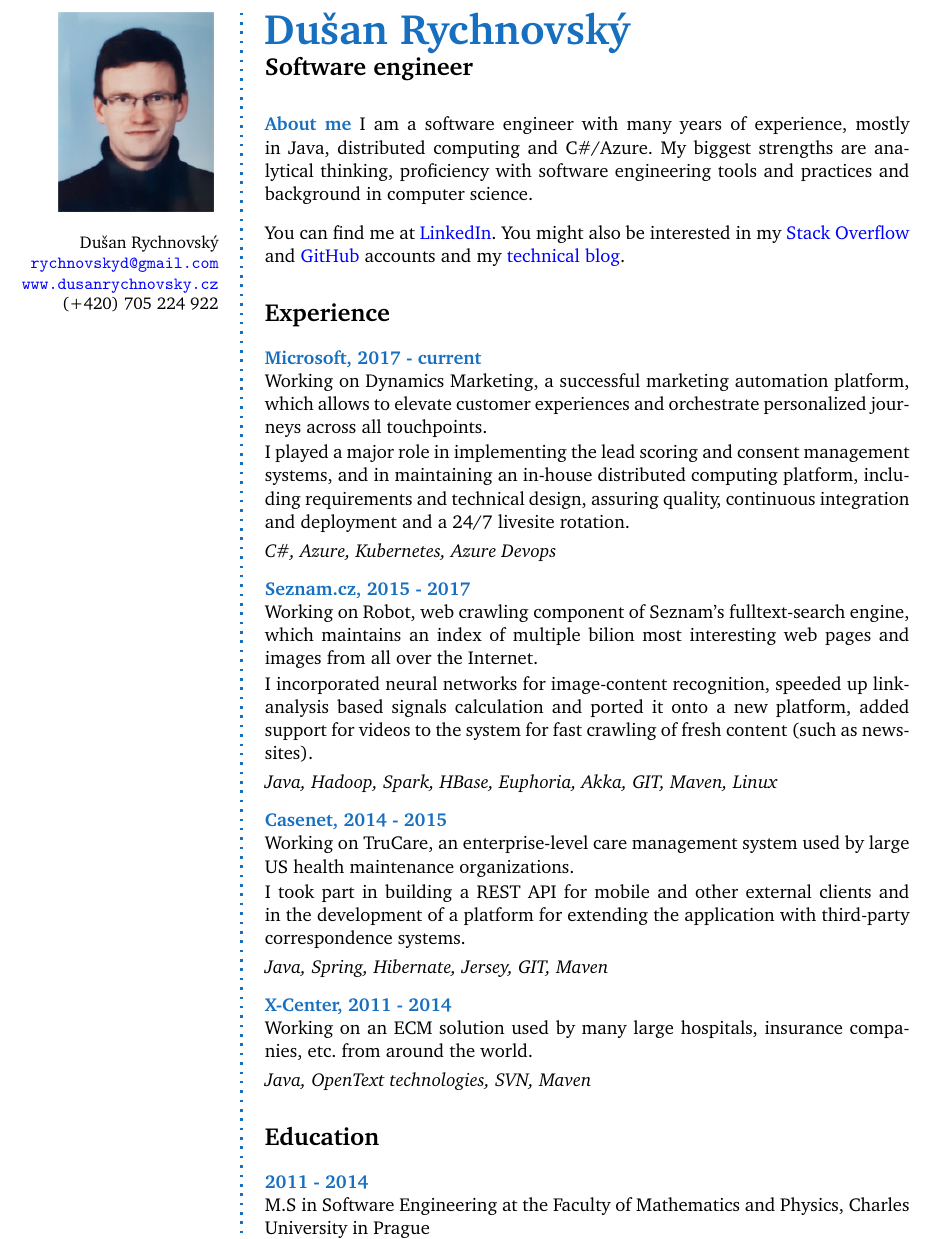
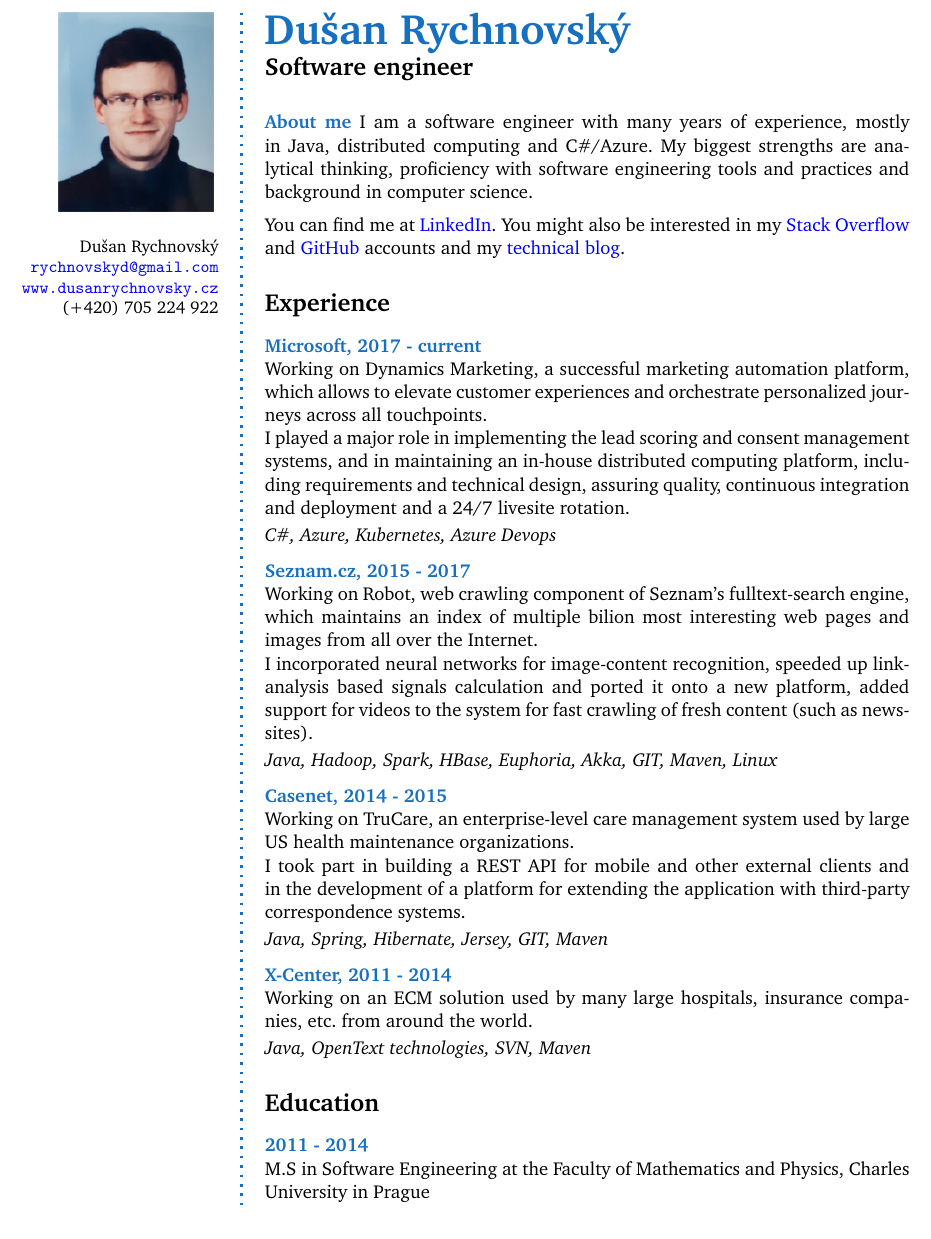
Before and after one commit to dusan-rychnovsky/dusan-rychnovsky.github.io, a LaTeX CV (cv/cv.tex): part of page 1 of 2, cut so that both start at the same text. Compiled offline with pdfLaTeX.

Commit message:
CV - fix layout.

```diff
--- a/cv/cv.tex
+++ b/cv/cv.tex
@@ -8,7 +8,7 @@
 %%%%%%%%%%%%%%%%%%%%%%%%%%%%%%%%%%%%%
 % Document properties and packages
 %%%%%%%%%%%%%%%%%%%%%%%%%%%%%%%%%%%%%
-\documentclass[a4paper,11pt,final]{memoir}
+\documentclass[a4paper,11pt,final,oneside]{memoir}
 
 % misc
 \renewcommand{\familydefault}{bch}	% font
@@ -57,7 +60,7 @@
 	\draw[loosely dotted,color=RoyalBlue,line width=1.5pt,yshift=-#1]
 	(0,0) -- (0pt,#3);}%
 \hfill\mbox{}}
-\insertvrule{flow}{1}{flow}{2}
+\insertvrule*{dynamic}{left}{flow}{main01}
 
 
 %%%%%%%%%%%%%%%%%%%%%%%%%%%%%%%%%%%%%
@@ -85,11 +88,10 @@
 
 % Left frame
 %%%%%%%%%%%%%%%%%%%%
-\begin{figure}
-	\hfill
-	\includegraphics[width=0.7\columnwidth]{photo.jpg}
-	\vspace{-7.5cm}
-\end{figure}
+\begin{dynamiccontents*}{left}
+	{\hfill
+		\includegraphics[width=0.7\linewidth]{photo.jpg}
+	}
 
 \begin{flushright}\small
 	Dušan Rychnovský \\
```
Also changed, not shown: cv/cv.pdf, cv/cv.tex (13 more changed lines).
